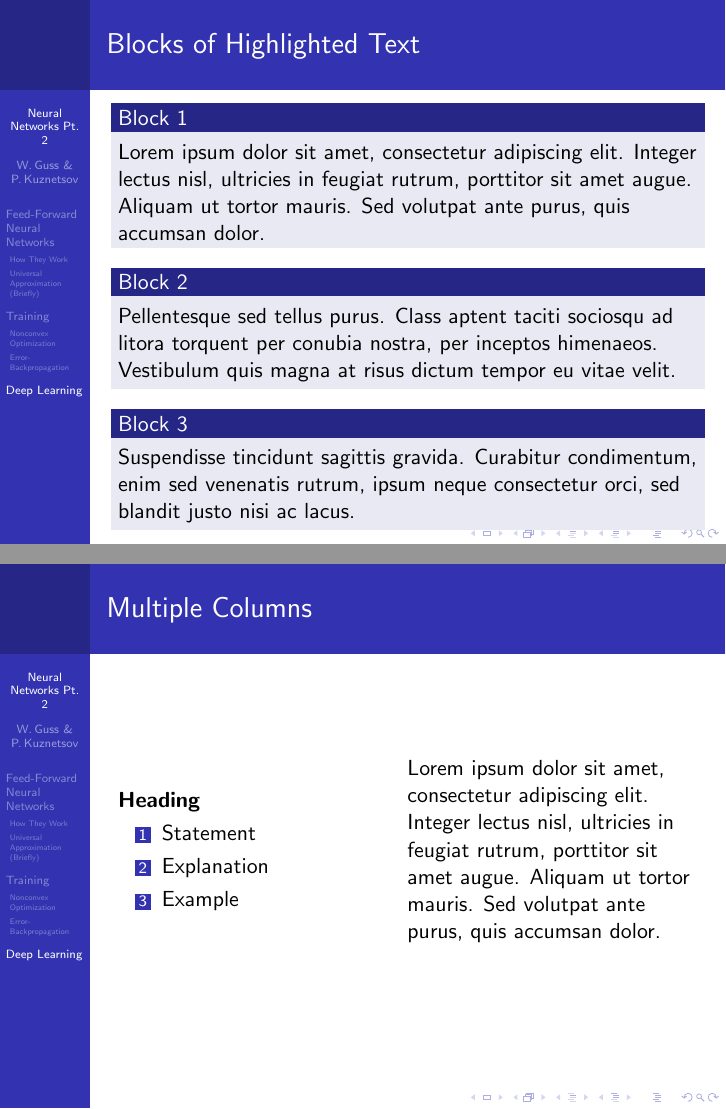
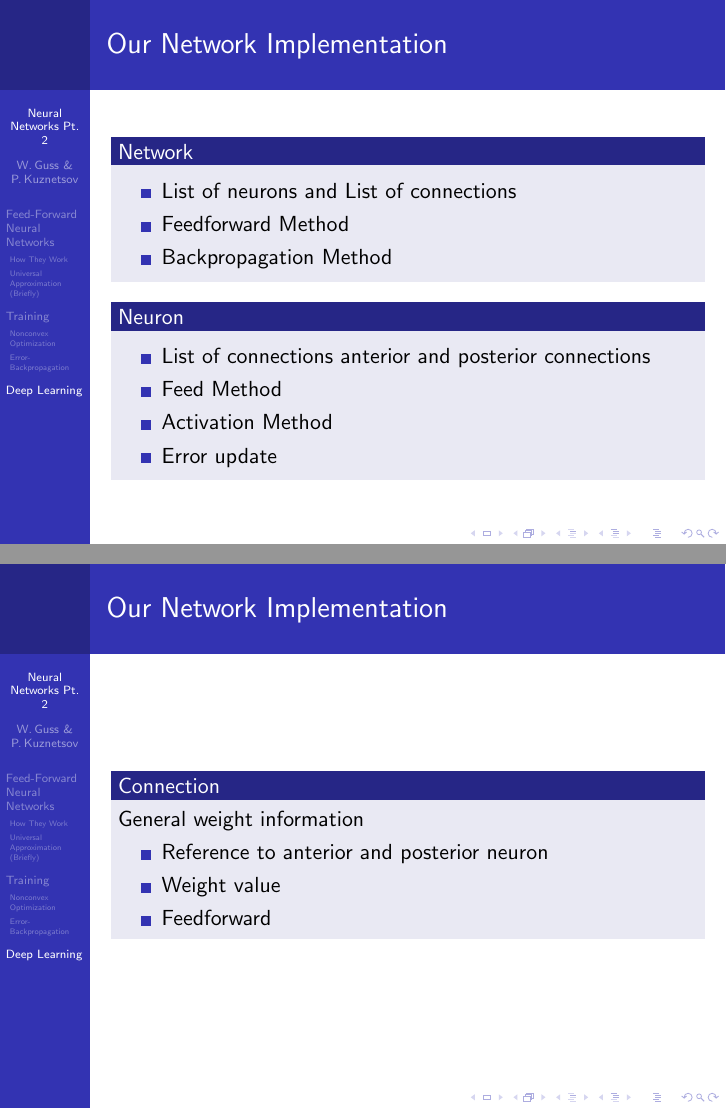
Before and after one commit to mlberkeley/NNWorkshop, LaTeX slides (Workshop2/presentation/main.tex): pages 5 and 6 of 13, joined at a grey line. Compiled offline with pdfLaTeX.

Commit message:
Pushing some good Latex

```diff
--- a/Workshop2/presentation/main.tex
+++ b/Workshop2/presentation/main.tex
@@ -70,6 +70,7 @@
 \usepackage{booktabs} % Allows the use of \toprule, \midrule and \bottomrule in tables
 
 \def\layersep{2cm}
+\def\nodesep{0.25cm}
 \usepackage{tikz}
 %----------------------------------------------------------------------------------------
 %   TITLE PAGE
@@ -181,38 +231,38 @@ Robotics @ Berkeley \\
 %------------------------------------------------
 
 \begin{frame}
-\frametitle{Blocks of Highlighted Text}
-\begin{block}{Block 1}
-Lorem ipsum dolor sit amet, consectetur adipiscing elit. Integer lectus nisl, ultricies in feugiat rutrum, porttitor sit amet augue. Aliquam ut tortor mauris. Sed volutpat ante purus, quis accumsan dolor.
+\frametitle{Our Network Implementation}
+\begin{block}{Network}
+    \begin{itemize}
+        \item List of neurons and List of connections
+        \item Feedforward Method
+        \item Backpropagation Method
+    \end{itemize}
+% The network class will contain all of the network construction logic and the primary network methods. It will contain a list that contains all of the neurons, a list that contains all of the connections, a method for feedforward, and a method for backpropagation.
 \end{block}
 
-\begin{block}{Block 2}
-Pellentesque sed tellus purus. Class aptent taciti sociosqu ad litora torquent per conubia nostra, per inceptos himenaeos. Vestibulum quis magna at risus dictum tempor eu vitae velit.
-\end{block}
-
-\begin{block}{Block 3}
-Suspendisse tincidunt sagittis gravida. Curabitur condimentum, enim sed venenatis rutrum, ipsum neque consectetur orci, sed blandit justo nisi ac lacus.
+\begin{block}{Neuron}
+    \begin{itemize}
+        \item List of connections anterior and posterior connections
+        \item Feed Method
+        \item Activation Method
+        \item Error update
+    \end{itemize}
 \end{block}
 \end{frame}
 
 %------------------------------------------------
 
 \begin{frame}
-\frametitle{Multiple Columns}
-\begin{columns}[c] % The "c" option specifies centered vertical alignment while the "t" option is used for top vertical alignment
-
-\column{.45\textwidth} % Left column and width
-\textbf{Heading}
-\begin{enumerate}
-\item Statement
-\item Explanation
-\item Example
-\end{enumerate}
-
-\column{.5\textwidth} % Right column and width
-Lorem ipsum dolor sit amet, consectetur adipiscing elit. Integer lectus nisl, ultricies in feugiat rutrum, porttitor sit amet augue. Aliquam ut tortor mauris. Sed volutpat ante purus, quis accumsan dolor.
-
-\end{columns}
+\frametitle{Our Network Implementation}
+\begin{block}{Connection}
+    General weight information
+    \begin{itemize}
+        \item Reference to anterior and posterior neuron
+        \item Weight value
+        \item Feedforward
+    \end{itemize}
+\end{block}
 \end{frame}
 
 
```
Also changed, not shown: Workshop2/presentation/main.tex (78 more changed lines).
